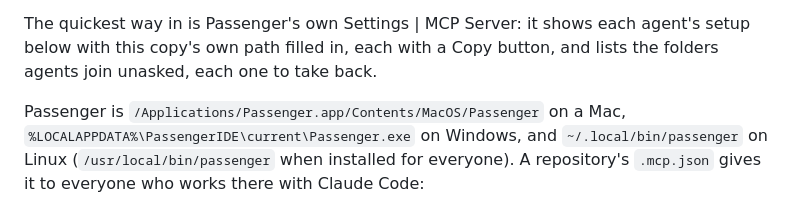
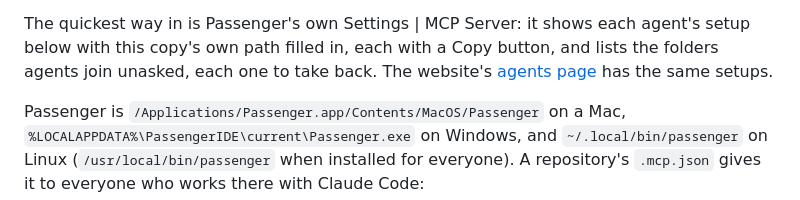
Before and after one commit to ChaseDRedmon/passenger, a Markdown page: README.md, the part around one of its changes. Rendered like a GitHub page.

```diff
--- a/README.md
+++ b/README.md
@@ -303,7 +303,8 @@ With Settings | Diagnostics | Trace protocol messages on, `mcp.log` in the logs
 waited on and for how long.
 
 The quickest way in is Passenger's own Settings | MCP Server: it shows each agent's setup below with this copy's own
-path filled in, each with a Copy button, and lists the folders agents join unasked, each one to take back.
+path filled in, each with a Copy button, and lists the folders agents join unasked, each one to take back. The
+website's [agents page](https://passenger-ide.net/agents) has the same setups.
 
 Passenger is `/Applications/Passenger.app/Contents/MacOS/Passenger` on a Mac,
 `%LOCALAPPDATA%\PassengerIDE\current\Passenger.exe` on Windows, and `~/.local/bin/passenger` on Linux
```
Also changed, not shown: other parts of README.md (+2 -2 lines), site/images/social-38e32dd9.png (deleted), site/images/social-622499b6.png (added), 5 other files.
